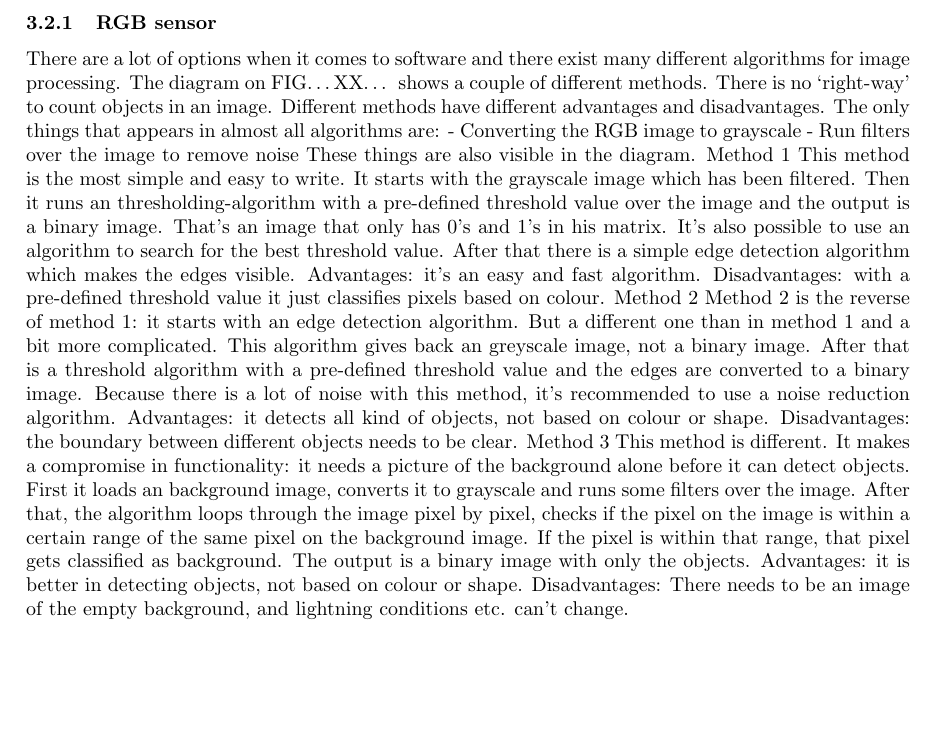
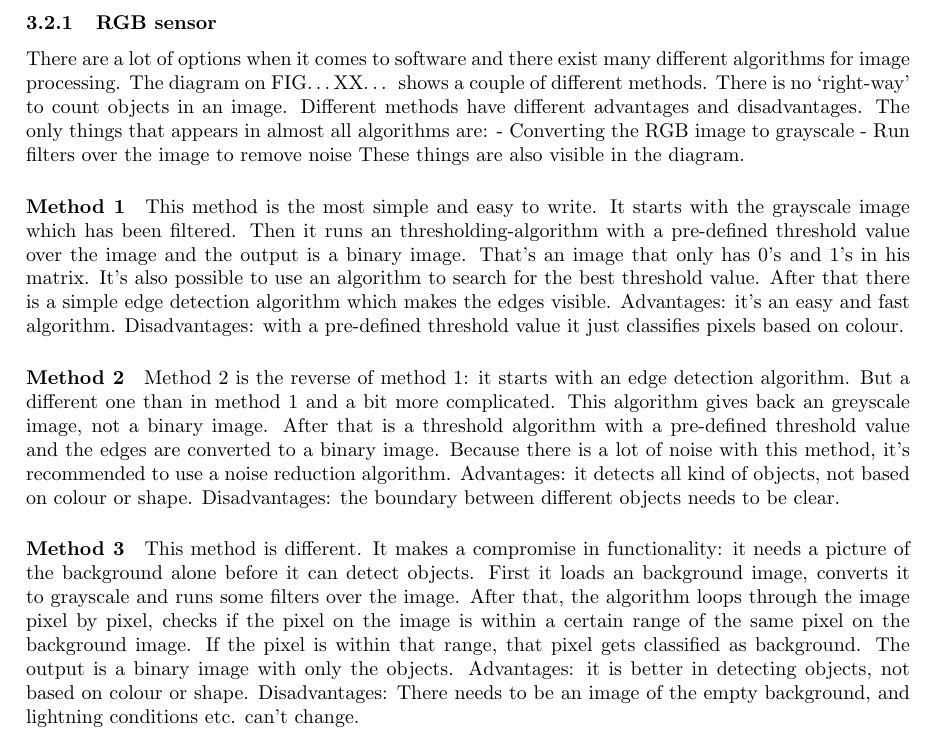
Before and after one commit to benfidlers/peno3_esat1, a LaTeX document (Verslag.tex): part of page 7 of 8, cut so that both start at the same text, the shorter picture padded with empty space. Compiled offline with pdfLaTeX.

Commit message:
Update Verslag.tex

```diff
--- a/Verslag.tex
+++ b/Verslag.tex
@@ -45,15 +45,15 @@ There are a lot of options when it comes to software and there exist many differ
 -	Converting the RGB image to grayscale
 -	Run filters over the image to remove noise
 These things are also visible in the diagram.
-Method 1
+\paragraph{Method 1}
 This method is the most simple and easy to write. It starts with the grayscale image which has been filtered. Then it runs an thresholding-algorithm with a pre-defined threshold value over the image and the output is a binary image. That’s an image that only has 0’s and 1’s in his matrix.  It’s also possible to use an algorithm to search for the best threshold value.  After that there is a simple edge detection algorithm which makes the edges visible.
 Advantages: it’s an easy and fast algorithm.
 Disadvantages: with a pre-defined threshold value it just classifies pixels based on colour.
-Method 2
+\paragraph{Method 2}
 Method 2 is the reverse of method 1: it starts with an edge detection algorithm. But a different one than in method 1 and a bit more complicated. This algorithm gives back an greyscale image, not a binary image. After that is a threshold algorithm with a pre-defined threshold value and the edges are converted to a binary image. Because there is a lot of noise with this method, it's recommended to use a noise reduction algorithm.
 Advantages: it detects all kind of objects, not based on colour or shape.
 Disadvantages: the boundary between different objects needs to be clear.
-Method 3
+\paragraph{Method 3}
 This method is different. It makes a compromise in functionality: it needs a picture of the background alone before it can detect objects. First it loads an background image, converts it to grayscale and runs some filters over the image. After that, the algorithm loops through the image pixel by pixel, checks if the pixel on the image is within a certain range of the same pixel on the background image. If the pixel is within that range, that pixel gets classified as background. The output is a binary image with only the objects.
 Advantages: it is better in detecting objects, not based on colour or shape.
 Disadvantages: There needs to be an image of the empty background, and lightning conditions etc. can’t change.
```
